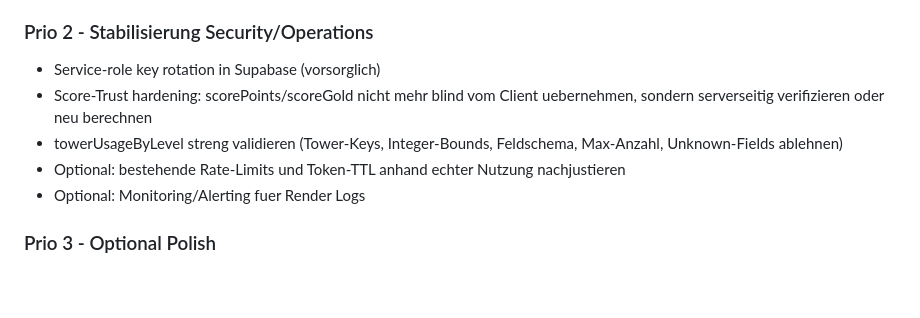
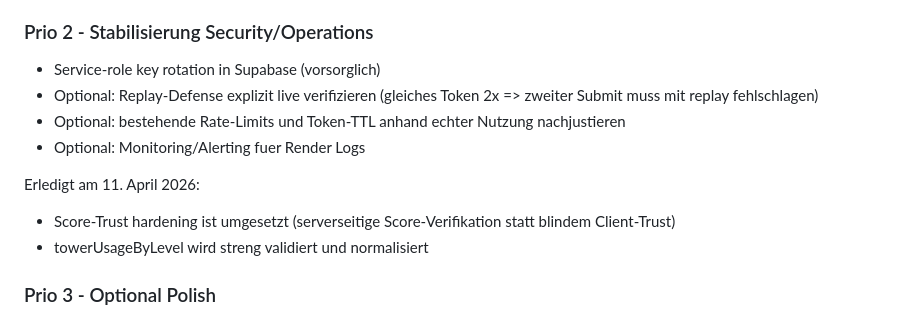
Before and after one commit to petertuete/steampunkTowerDefense, a Markdown page: RESUME_NEXT_STEPS.md, the part around the change. Rendered like a GitHub page; blank space fills up the shorter version.

Commit message:
update priority list after score hardening

```diff
--- a/RESUME_NEXT_STEPS.md
+++ b/RESUME_NEXT_STEPS.md
@@ -72,10 +72,13 @@ Sprich mich im lockeren Du-Stil an, und ich nenne dich Copilot.
 
 ### Prio 2 - Stabilisierung Security/Operations
 - Service-role key rotation in Supabase (vorsorglich)
-- Score-Trust hardening: scorePoints/scoreGold nicht mehr blind vom Client uebernehmen, sondern serverseitig verifizieren oder neu berechnen
-- towerUsageByLevel streng validieren (Tower-Keys, Integer-Bounds, Feldschema, Max-Anzahl, Unknown-Fields ablehnen)
+- Optional: Replay-Defense explizit live verifizieren (gleiches Token 2x => zweiter Submit muss mit replay fehlschlagen)
 - Optional: bestehende Rate-Limits und Token-TTL anhand echter Nutzung nachjustieren
 - Optional: Monitoring/Alerting fuer Render Logs
+
+Erledigt am 11. April 2026:
+- Score-Trust hardening ist umgesetzt (serverseitige Score-Verifikation statt blindem Client-Trust)
+- towerUsageByLevel wird streng validiert und normalisiert
 
 ### Prio 3 - Optional Polish
 - Leaderboard-UI visuell verfeinern
```
